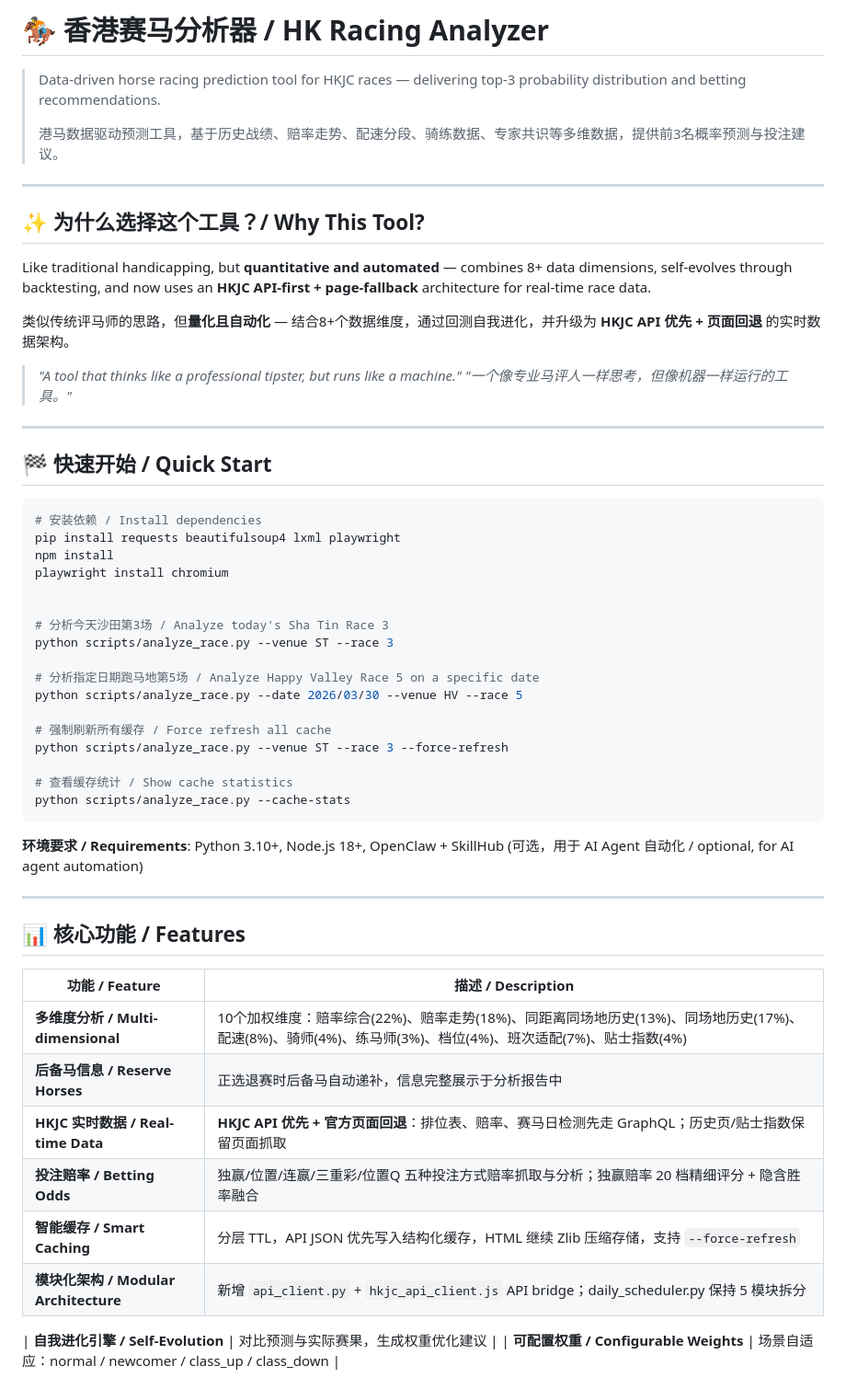
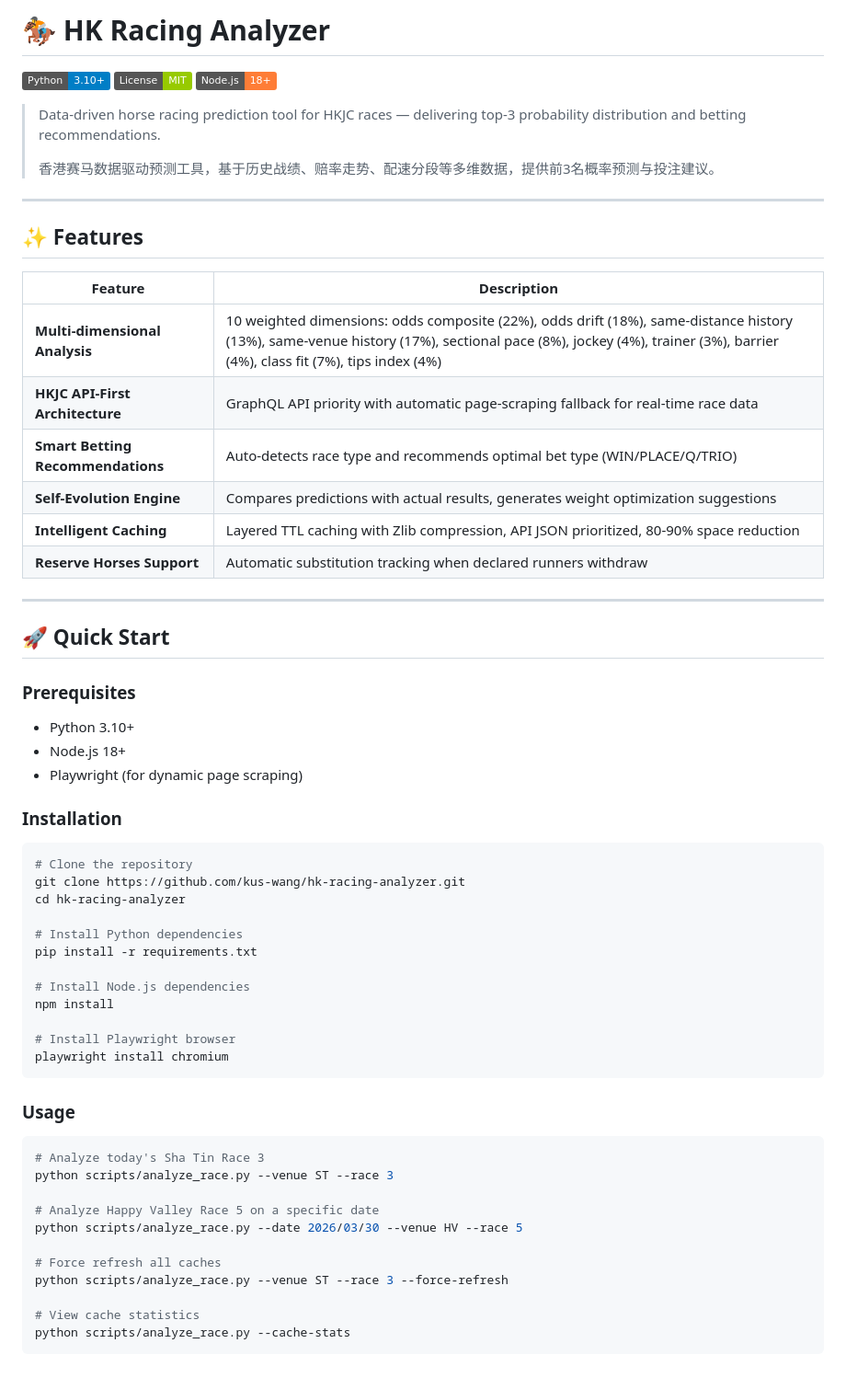
Before and after one commit to kus-wang/hk-racing-analyzer, a Markdown page: README.md, the part around one of its changes. Shown at 92% size. Rendered like a GitHub page; badges without logos.

````diff
--- a/README.md
+++ b/README.md
@@ -1,62 +1,64 @@
-# 🏇 香港赛马分析器 / HK Racing Analyzer
+# 🏇 HK Racing Analyzer
+
+[![Python](https://img.shields.io/badge/Python-3.10+-blue.svg)](https://python.org)
+[![License](https://img.shields.io/badge/License-MIT-green.svg)](LICENSE)
+[![Node.js](https://img.shields.io/badge/Node.js-18+-orange.svg)](https://nodejs.org)
 
 > Data-driven horse racing prediction tool for HKJC races — delivering top-3 probability distribution and betting recommendations.
 >
-> 港马数据驱动预测工具，基于历史战绩、赔率走势、配速分段、骑练数据、专家共识等多维数据，提供前3名概率预测与投注建议。
-
+> 香港赛马数据驱动预测工具，基于历史战绩、赔率走势、配速分段等多维数据，提供前3名概率预测与投注建议。
 
 ---
 
-## ✨ 为什么选择这个工具？/ Why This Tool?
+## ✨ Features
 
-Like traditional handicapping, but **quantitative and automated** — combines 8+ data dimensions, self-evolves through backtesting, and now uses an **HKJC API-first + page-fallback** architecture for real-time race data.
-
-类似传统评马师的思路，但**量化且自动化** — 结合8+个数据维度，通过回测自我进化，并升级为 **HKJC API 优先 + 页面回退** 的实时数据架构。
-
-
-> *"A tool that thinks like a professional tipster, but runs like a machine."*
-> *"一个像专业马评人一样思考，但像机器一样运行的工具。"*
+| Feature | Description |
+|---------|-------------|
+| **Multi-dimensional Analysis** | 10 weighted dimensions: odds composite (22%), odds drift (18%), same-distance history (13%), same-venue history (17%), sectional pace (8%), jockey (4%), trainer (3%), barrier (4%), class fit (7%), tips index (4%) |
+| **HKJC API-First Architecture** | GraphQL API priority with automatic page-scraping fallback for real-time race data |
+| **Smart Betting Recommendations** | Auto-detects race type and recommends optimal bet type (WIN/PLACE/Q/TRIO) |
+| **Self-Evolution Engine** | Compares predictions with actual results, generates weight optimization suggestions |
+| **Intelligent Caching** | Layered TTL caching with Zlib compression, API JSON prioritized, 80-90% space reduction |
+| **Reserve Horses Support** | Automatic substitution tracking when declared runners withdraw |
 
 ---
 
-## 🏁 快速开始 / Quick Start
+## 🚀 Quick Start
+
+### Prerequisites
+
+- Python 3.10+
+- Node.js 18+
+- Playwright (for dynamic page scraping)
+
+### Installation
 
 ```bash
-# 安装依赖 / Install dependencies
-pip install requests beautifulsoup4 lxml playwright
+# Clone the repository
+git clone https://github.com/kus-wang/hk-racing-analyzer.git
+cd hk-racing-analyzer
+
+# Install Python dependencies
+pip install -r requirements.txt
+
+# Install Node.js dependencies
 npm install
+
+# Install Playwright browser
 playwright install chromium
+```
 
+### Usage
 
-# 分析今天沙田第3场 / Analyze today's Sha Tin Race 3
+```bash
+# Analyze today's Sha Tin Race 3
 python scripts/analyze_race.py --venue ST --race 3
 
-# 分析指定日期跑马地第5场 / Analyze Happy Valley Race 5 on a specific date
+# Analyze Happy Valley Race 5 on a specific date
 python scripts/analyze_race.py --date 2026/03/30 --venue HV --race 5
 
-# 强制刷新所有缓存 / Force refresh all cache
+# Force refresh all caches
 python scripts/analyze_race.py --venue ST --race 3 --force-refresh
 
-# 查看缓存统计 / Show cache statistics
+# View cache statistics
 python scripts/analyze_race.py --cache-stats
-```
-
-**环境要求 / Requirements**: Python 3.10+, Node.js 18+, OpenClaw + SkillHub (可选，用于 AI Agent 自动化 / optional, for AI agent automation)
-
-
----
-
-## 📊 核心功能 / Features
-
-| 功能 / Feature | 描述 / Description |
-|----------------|---------------------|
-| **多维度分析 / Multi-dimensional** | 10个加权维度：赔率综合(22%)、赔率走势(18%)、同距离同场地历史(13%)、同场地历史(17%)、配速(8%)、骑师(4%)、练马师(3%)、档位(4%)、班次适配(7%)、贴士指数(4%) |
-| **后备马信息 / Reserve Horses** | 正选退赛时后备马自动递补，信息完整展示于分析报告中 |
-| **HKJC 实时数据 / Real-time Data** | **HKJC API 优先 + 官方页面回退**：排位表、赔率、赛马日检测先走 GraphQL；历史页/贴士指数保留页面抓取 |
-| **投注赔率 / Betting Odds** | 独赢/位置/连赢/三重彩/位置Q 五种投注方式赔率抓取与分析；独赢赔率 20 档精细评分 + 隐含胜率融合 |
-| **智能缓存 / Smart Caching** | 分层 TTL，API JSON 优先写入结构化缓存，HTML 继续 Zlib 压缩存储，支持 `--force-refresh` |
-| **模块化架构 / Modular Architecture** | 新增 `api_client.py` + `hkjc_api_client.js` API bridge；daily_scheduler.py 保持 5 模块拆分 |
-
-| **自我进化引擎 / Self-Evolution** | 对比预测与实际赛果，生成权重优化建议 |
-| **可配置权重 / Configurable Weights** | 场景自适应：normal / newcomer / class_up / class_down |
-
````
Also changed, not shown: other parts of README.md (+102 -121 lines).
